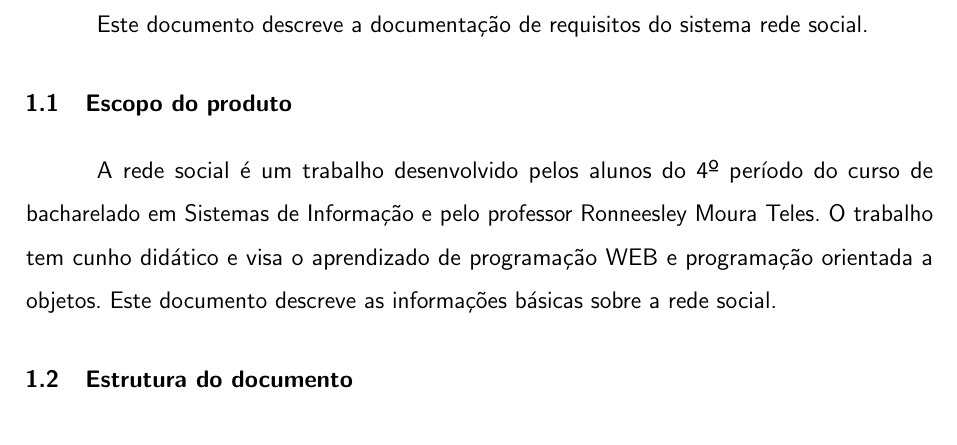
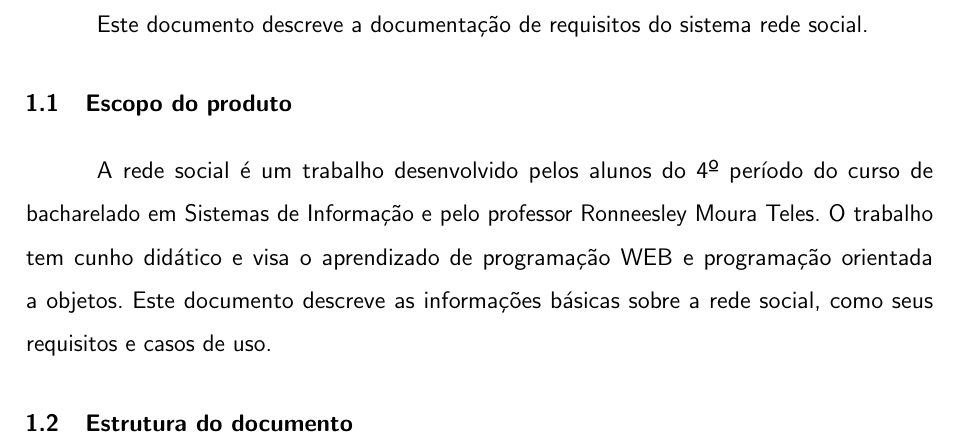
Before and after one commit to Ronneesley/redesocial, a LaTeX document (documentacao/documentacao.tex, which reads documentacao/capitulos/introducao/introducao.tex): part of page 9 of 33, cut so that both start at the same text. Compiled offline with pdfLaTeX.

Commit message:
Texto da introdução

```diff
--- a/documentacao/capitulos/introducao/introducao.tex
+++ b/documentacao/capitulos/introducao/introducao.tex
@@ -7,7 +7,7 @@ Este documento descreve a documentação de requisitos do sistema rede social.
 A rede social é um trabalho desenvolvido pelos alunos do 4º período do curso de bacharelado
 em Sistemas de Informação e pelo professor Ronneesley Moura Teles.
 O trabalho tem cunho didático e visa o aprendizado de programação WEB e programação orientada a objetos.
-Este documento descreve as informações básicas sobre a rede social.
+Este documento descreve as informações básicas sobre a rede social, como seus requisitos e casos de uso.
 
 
 \section{Estrutura do documento}
```
